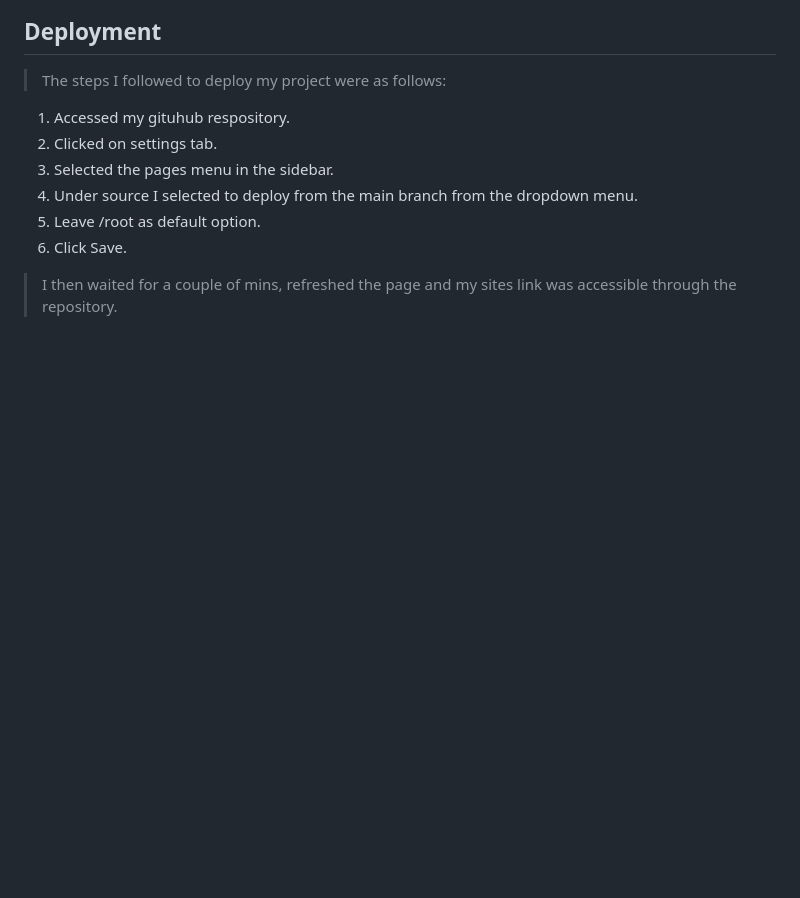
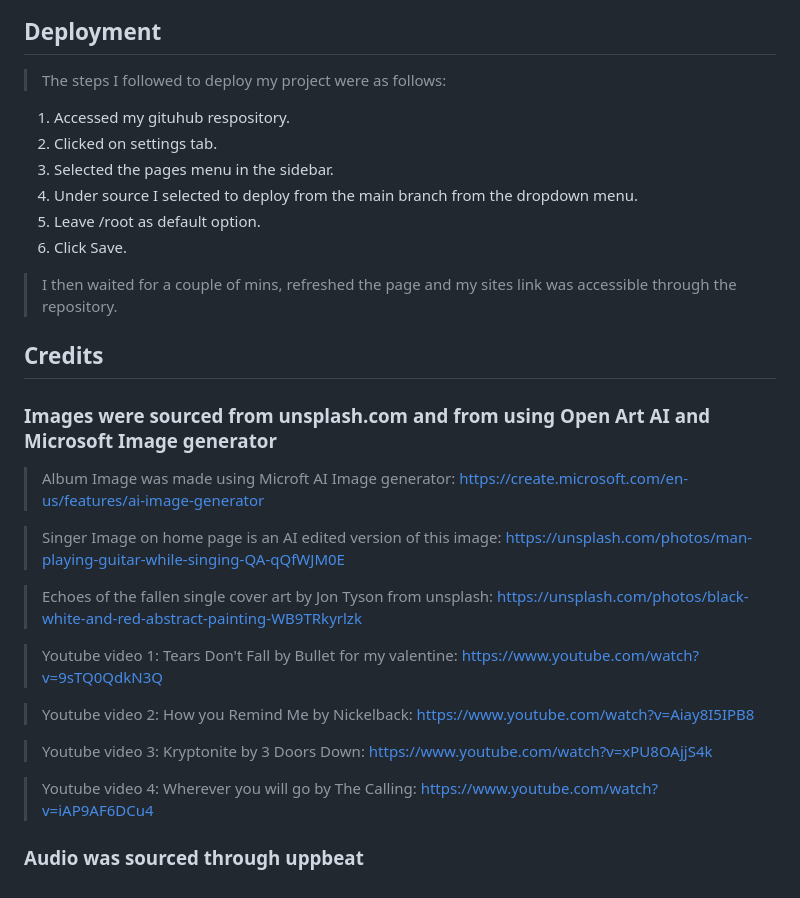
Before and after one commit to jamiemcstay/Project-1, a Markdown page: README.md, the part around the change. GitHub-like rendering; blank space fills up the shorter version.

Commit message:
Add credits for images in readme

```diff
--- a/README.md
+++ b/README.md
@@ -424,3 +424,25 @@ When putting my site through Wave Accessibility for an evaluation of its accessi
 6. Click Save.
 
 >I then waited for a couple of mins, refreshed the page and my sites link was accessible through the repository.
+
+## Credits
+
+### Images were sourced from unsplash.com and from using Open Art AI and Microsoft Image generator
+
+>Album Image was made using Microft AI Image generator:
+https://create.microsoft.com/en-us/features/ai-image-generator
+
+>Singer Image on home page is an AI edited version of this image: https://unsplash.com/photos/man-playing-guitar-while-singing-QA-qQfWJM0E
+
+>Echoes of the fallen single cover art by Jon Tyson from unsplash: https://unsplash.com/photos/black-white-and-red-abstract-painting-WB9TRkyrlzk
+
+>Youtube video 1: Tears Don't Fall by Bullet for my valentine: https://www.youtube.com/watch?v=9sTQ0QdkN3Q
+
+>Youtube video 2: How you Remind Me by Nickelback: https://www.youtube.com/watch?v=Aiay8I5IPB8
+
+>Youtube video 3: Kryptonite by 3 Doors Down: https://www.youtube.com/watch?v=xPU8OAjjS4k
+
+>Youtube video 4: Wherever you will go by The Calling: https://www.youtube.com/watch?v=iAP9AF6DCu4
+
+
+### Audio was sourced through uppbeat
```
